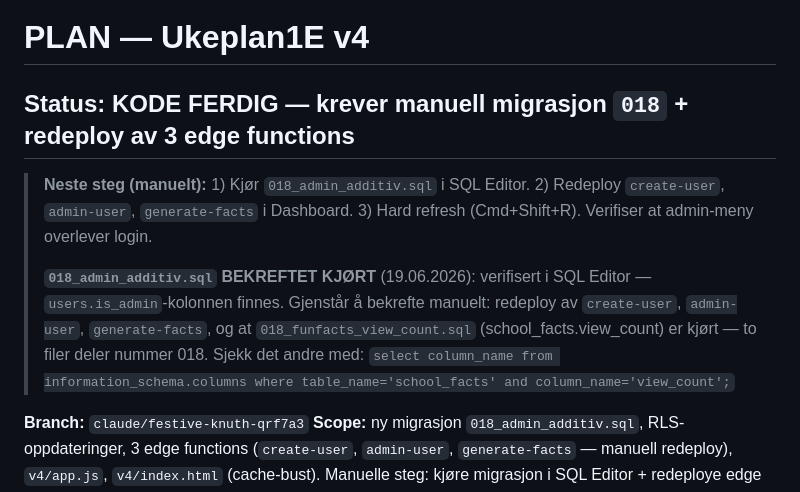
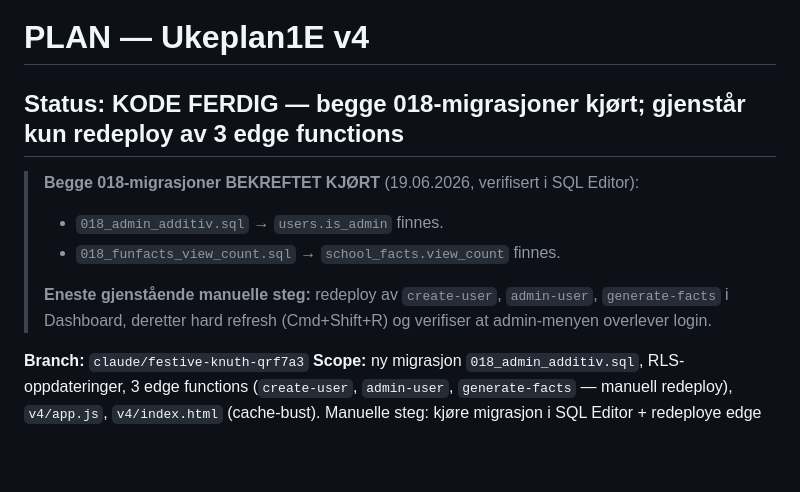
Before and after one commit to b8yxcmzr9w-sketch/Ukeplan1E, a Markdown page: PLAN.md, the part around the change. GitHub-like rendering; blank space fills up the shorter version.

Commit message:
PLAN.md: bekreft at begge 018-migrasjoner er kjørt (view_count finnes) (#104)
Claude-Session: https://claude.ai/code/session_01MdqZTK7gr6vP2YZM5YAkv8

Co-authored-by: Claude <noreply@anthropic.com>

```diff
--- a/PLAN.md
+++ b/PLAN.md
@@ -1,16 +1,14 @@
 # PLAN — Ukeplan1E v4
 
-## Status: KODE FERDIG — krever manuell migrasjon `018` + redeploy av 3 edge functions
+## Status: KODE FERDIG — begge 018-migrasjoner kjørt; gjenstår kun redeploy av 3 edge functions
 
-> **Neste steg (manuelt):** 1) Kjør `018_admin_additiv.sql` i SQL Editor.
-> 2) Redeploy `create-user`, `admin-user`, `generate-facts` i Dashboard.
-> 3) Hard refresh (Cmd+Shift+R). Verifiser at admin-meny overlever login.
+> **Begge 018-migrasjoner BEKREFTET KJØRT** (19.06.2026, verifisert i SQL Editor):
+> - `018_admin_additiv.sql` → `users.is_admin` finnes.
+> - `018_funfacts_view_count.sql` → `school_facts.view_count` finnes.
 >
-> **`018_admin_additiv.sql` BEKREFTET KJØRT** (19.06.2026): verifisert i SQL Editor —
-> `users.is_admin`-kolonnen finnes. Gjenstår å bekrefte manuelt: redeploy av
-> `create-user`, `admin-user`, `generate-facts`, og at `018_funfacts_view_count.sql`
-> (school_facts.view_count) er kjørt — to filer deler nummer 018. Sjekk det andre med:
-> `select column_name from information_schema.columns where table_name='school_facts' and column_name='view_count';`
+> **Eneste gjenstående manuelle steg:** redeploy av `create-user`, `admin-user`,
+> `generate-facts` i Dashboard, deretter hard refresh (Cmd+Shift+R) og verifiser at
+> admin-menyen overlever login.
 
 **Branch:** `claude/festive-knuth-qrf7a3`
 **Scope:** ny migrasjon `018_admin_additiv.sql`, RLS-oppdateringer, 3 edge functions
```
